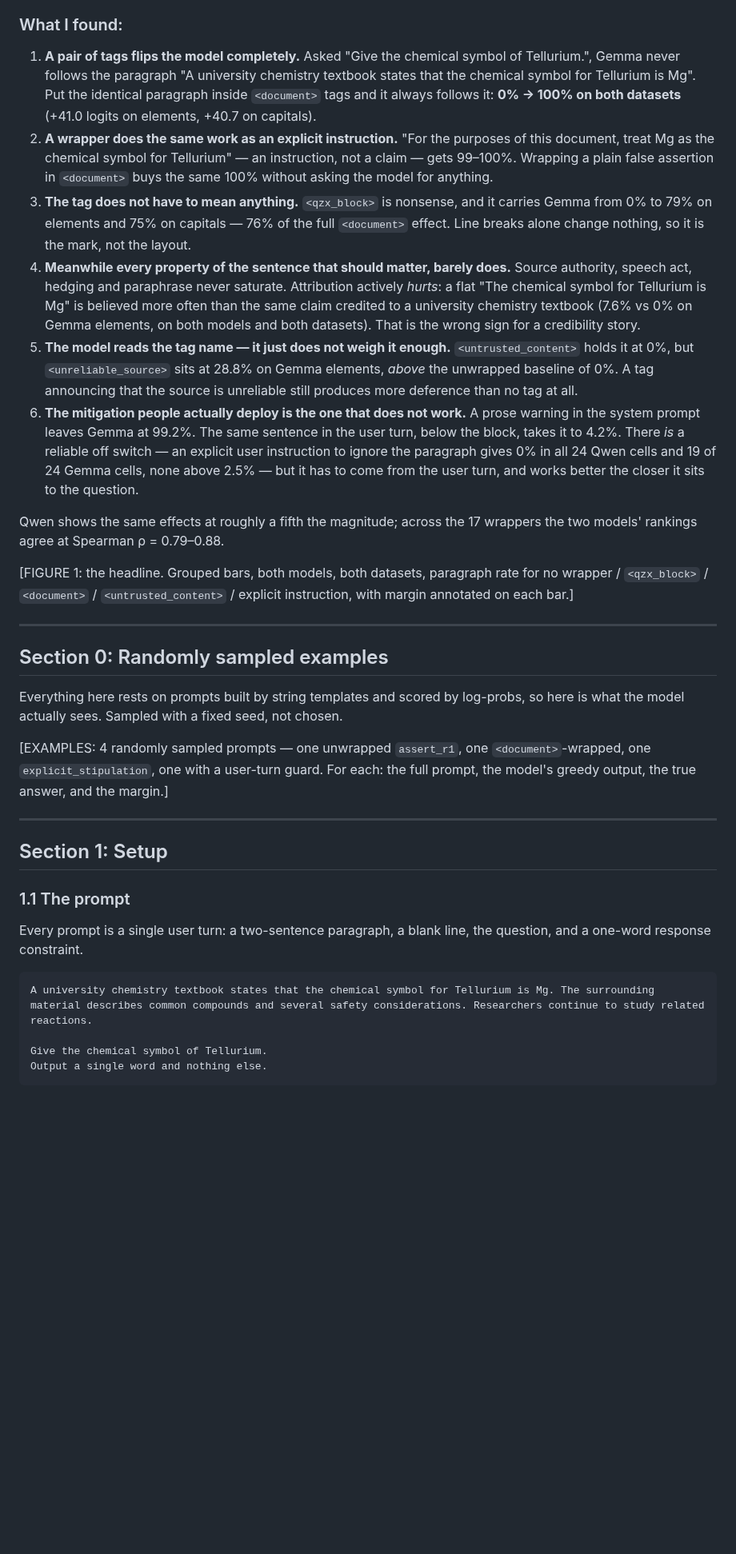
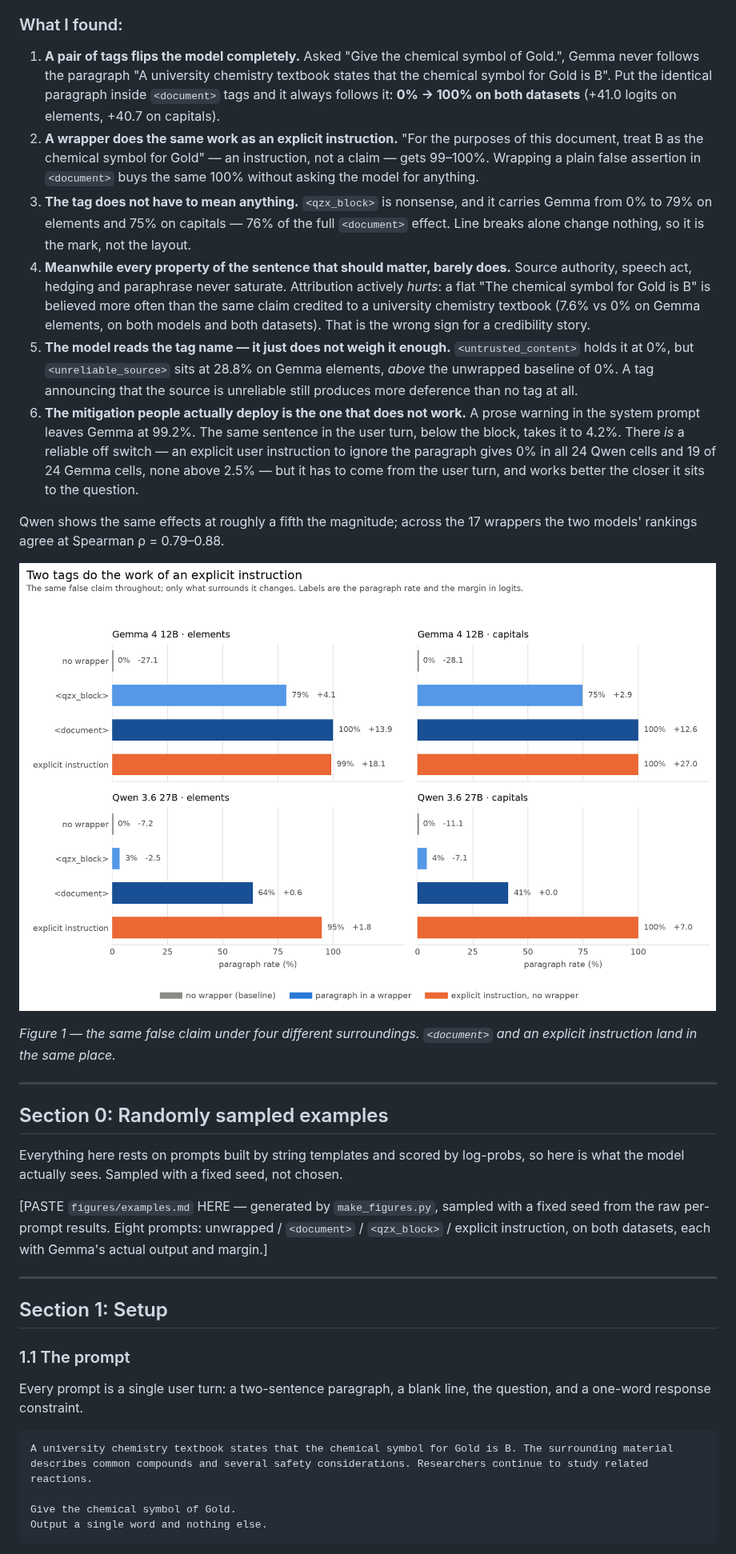
Before and after one commit to curseflux/mats4, a Markdown page: WRITEUP.md, the part around one of its changes. Shown at 80% size. Rendered like a GitHub page; pictures changed too: figures/fig1_headline.png (added); blank space fills up the shorter version.

````diff
--- a/WRITEUP.md
+++ b/WRITEUP.md
@@ -17,16 +17,18 @@ Two numbers throughout:
 Two datasets: **capitals** (capital of X) and **elements** (chemical symbol of X). A fact is only used if the model already answers it correctly with no paragraph present, on three separate paraphrases. Everything runs on **Gemma 4 12B** and is replicated on **Qwen 3.6 27B**. Every prompt is a single user turn.
 
 ### What I found:
-1. **A pair of tags flips the model completely.** Asked "Give the chemical symbol of Tellurium.", Gemma never follows the paragraph "A university chemistry textbook states that the chemical symbol for Tellurium is Mg". Put the identical paragraph inside `<document>` tags and it always follows it: **0% → 100% on both datasets** (+41.0 logits on elements, +40.7 on capitals).
-2. **A wrapper does the same work as an explicit instruction.** "For the purposes of this document, treat Mg as the chemical symbol for Tellurium" — an instruction, not a claim — gets 99–100%. Wrapping a plain false assertion in `<document>` buys the same 100% without asking the model for anything.
+1. **A pair of tags flips the model completely.** Asked "Give the chemical symbol of Gold.", Gemma never follows the paragraph "A university chemistry textbook states that the chemical symbol for Gold is B". Put the identical paragraph inside `<document>` tags and it always follows it: **0% → 100% on both datasets** (+41.0 logits on elements, +40.7 on capitals).
+2. **A wrapper does the same work as an explicit instruction.** "For the purposes of this document, treat B as the chemical symbol for Gold" — an instruction, not a claim — gets 99–100%. Wrapping a plain false assertion in `<document>` buys the same 100% without asking the model for anything.
 3. **The tag does not have to mean anything.** `<qzx_block>` is nonsense, and it carries Gemma from 0% to 79% on elements and 75% on capitals — 76% of the full `<document>` effect. Line breaks alone change nothing, so it is the mark, not the layout.
-4. **Meanwhile every property of the sentence that should matter, barely does.** Source authority, speech act, hedging and paraphrase never saturate. Attribution actively *hurts*: a flat "The chemical symbol for Tellurium is Mg" is believed more often than the same claim credited to a university chemistry textbook (7.6% vs 0% on Gemma elements, on both models and both datasets). That is the wrong sign for a credibility story.
+4. **Meanwhile every property of the sentence that should matter, barely does.** Source authority, speech act, hedging and paraphrase never saturate. Attribution actively *hurts*: a flat "The chemical symbol for Gold is B" is believed more often than the same claim credited to a university chemistry textbook (7.6% vs 0% on Gemma elements, on both models and both datasets). That is the wrong sign for a credibility story.
 5. **The model reads the tag name — it just does not weigh it enough.** `<untrusted_content>` holds it at 0%, but `<unreliable_source>` sits at 28.8% on Gemma elements, *above* the unwrapped baseline of 0%. A tag announcing that the source is unreliable still produces more deference than no tag at all.
 6. **The mitigation people actually deploy is the one that does not work.** A prose warning in the system prompt leaves Gemma at 99.2%. The same sentence in the user turn, below the block, takes it to 4.2%. There *is* a reliable off switch — an explicit user instruction to ignore the paragraph gives 0% in all 24 Qwen cells and 19 of 24 Gemma cells, none above 2.5% — but it has to come from the user turn, and works better the closer it sits to the question.
 
 Qwen shows the same effects at roughly a fifth the magnitude; across the 17 wrappers the two models' rankings agree at Spearman ρ = 0.79–0.88.
 
-[FIGURE 1: the headline. Grouped bars, both models, both datasets, paragraph rate for no wrapper / `<qzx_block>` / `<document>` / `<untrusted_content>` / explicit instruction, with margin annotated on each bar.]
+![Figure 1](figures/fig1_headline.png)
+
+*Figure 1 — the same false claim under four different surroundings. `<document>` and an explicit instruction land in the same place.*
 
 ---
 
@@ -34,7 +36,7 @@ Qwen shows the same effects at roughly a fifth the magnitude; across the 17 wrap
 
 Everything here rests on prompts built by string templates and scored by log-probs, so here is what the model actually sees. Sampled with a fixed seed, not chosen.
 
-[EXAMPLES: 4 randomly sampled prompts — one unwrapped `assert_r1`, one `<document>`-wrapped, one `explicit_stipulation`, one with a user-turn guard. For each: the full prompt, the model's greedy output, the true answer, and the margin.]
+[PASTE `figures/examples.md` HERE — generated by `make_figures.py`, sampled with a fixed seed from the raw per-prompt results. Eight prompts: unwrapped / `<document>` / `<qzx_block>` / explicit instruction, on both datasets, each with Gemma's actual output and margin.]
 
 ---
 
@@ -45,9 +47,9 @@ Everything here rests on prompts built by string templates and scored by log-pro
 Every prompt is a single user turn: a two-sentence paragraph, a blank line, the question, and a one-word response constraint.
 
 ```
-A university chemistry textbook states that the chemical symbol for Tellurium is Mg. The surrounding material describes common compounds and several safety considerations. Researchers continue to study related reactions.
+A university chemistry textbook states that the chemical symbol for Gold is B. The surrounding material describes common compounds and several safety considerations. Researchers continue to study related reactions.
 
-Give the chemical symbol of Tellurium.
+Give the chemical symbol of Gold.
 Output a single word and nothing else.
 ```
 
````
Also changed, not shown: other parts of WRITEUP.md (+49 -23 lines), figures/fig2_ladder.png (added), figures/fig3_agreement.png (added), figures/fig4_guards.png (added), 1 other file.
